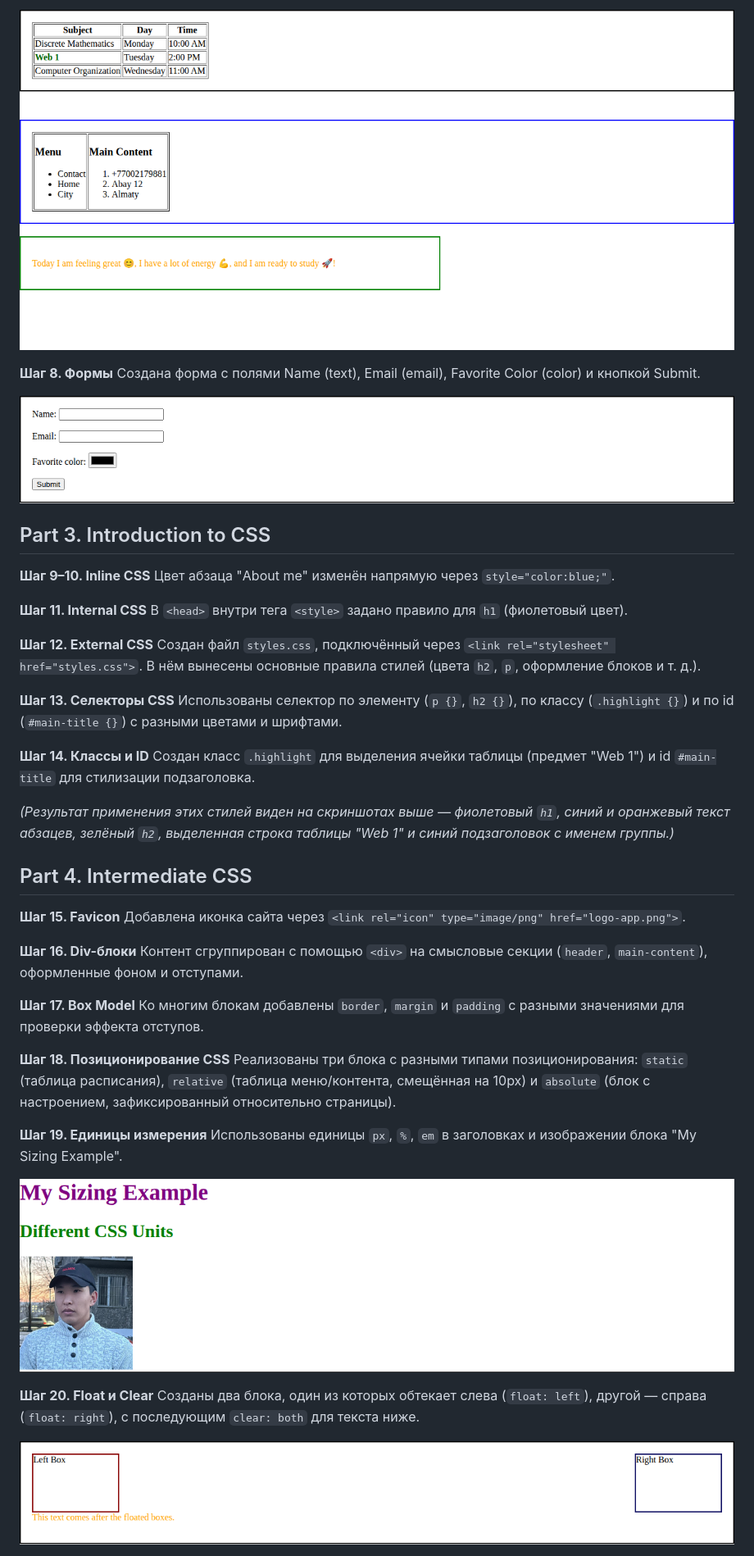
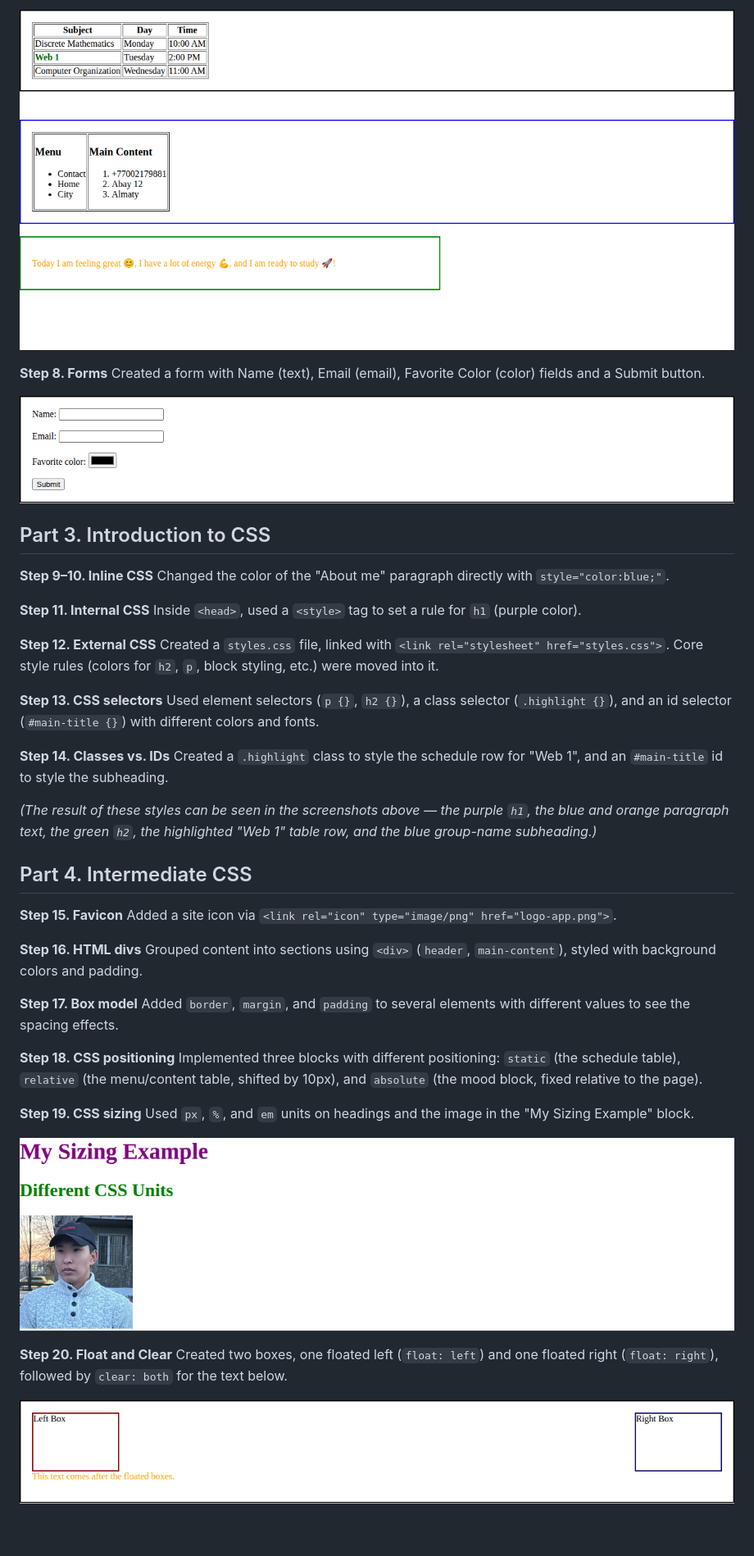
Before and after one commit to Tilya1/Web1, a Markdown page: README.md, the part around one of its changes. Shown at 82% size. Rendered like a GitHub page; blank space fills up the shorter version.

```diff
--- a/README.md
+++ b/README.md
@@ -58,4 +58,4 @@
 
-**Шаг 8. Формы**
-Создана форма с полями Name (text), Email (email), Favorite Color (color) и кнопкой Submit.
+**Step 8. Forms**
+Created a form with Name (text), Email (email), Favorite Color (color) fields and a Submit button.
 
@@ -63,37 +63,37 @@
 
 ## Part 3. Introduction to CSS
 
-**Шаг 9–10. Inline CSS**
-Цвет абзаца "About me" изменён напрямую через `style="color:blue;"`.
+**Step 9–10. Inline CSS**
+Changed the color of the "About me" paragraph directly with `style="color:blue;"`.
 
-**Шаг 11. Internal CSS**
-В `<head>` внутри тега `<style>` задано правило для `h1` (фиолетовый цвет).
+**Step 11. Internal CSS**
+Inside `<head>`, used a `<style>` tag to set a rule for `h1` (purple color).
 
-**Шаг 12. External CSS**
-Создан файл `styles.css`, подключённый через `<link rel="stylesheet" href="styles.css">`. В нём вынесены основные правила стилей (цвета `h2`, `p`, оформление блоков и т. д.).
+**Step 12. External CSS**
+Created a `styles.css` file, linked with `<link rel="stylesheet" href="styles.css">`. Core style rules (colors for `h2`, `p`, block styling, etc.) were moved into it.
 
-**Шаг 13. Селекторы CSS**
-Использованы селектор по элементу (`p {}`, `h2 {}`), по классу (`.highlight {}`) и по id (`#main-title {}`) с разными цветами и шрифтами.
+**Step 13. CSS selectors**
+Used element selectors (`p {}`, `h2 {}`), a class selector (`.highlight {}`), and an id selector (`#main-title {}`) with different colors and fonts.
 
-**Шаг 14. Классы и ID**
-Создан класс `.highlight` для выделения ячейки таблицы (предмет "Web 1") и id `#main-title` для стилизации подзаголовка.
+**Step 14. Classes vs. IDs**
+Created a `.highlight` class to style the schedule row for "Web 1", and an `#main-title` id to style the subheading.
 
-*(Результат применения этих стилей виден на скриншотах выше — фиолетовый `h1`, синий и оранжевый текст абзацев, зелёный `h2`, выделенная строка таблицы "Web 1" и синий подзаголовок с именем группы.)*
+*(The result of these styles can be seen in the screenshots above — the purple `h1`, the blue and orange paragraph text, the green `h2`, the highlighted "Web 1" table row, and the blue group-name subheading.)*
 
 ## Part 4. Intermediate CSS
 
-**Шаг 15. Favicon**
-Добавлена иконка сайта через `<link rel="icon" type="image/png" href="logo-app.png">`.
+**Step 15. Favicon**
+Added a site icon via `<link rel="icon" type="image/png" href="logo-app.png">`.
 
-**Шаг 16. Div-блоки**
-Контент сгруппирован с помощью `<div>` на смысловые секции (`header`, `main-content`), оформленные фоном и отступами.
+**Step 16. HTML divs**
+Grouped content into sections using `<div>` (`header`, `main-content`), styled with background colors and padding.
 
-**Шаг 17. Box Model**
-Ко многим блокам добавлены `border`, `margin` и `padding` с разными значениями для проверки эффекта отступов.
+**Step 17. Box model**
+Added `border`, `margin`, and `padding` to several elements with different values to see the spacing effects.
 
-**Шаг 18. Позиционирование CSS**
-Реализованы три блока с разными типами позиционирования: `static` (таблица расписания), `relative` (таблица меню/контента, смещённая на 10px) и `absolute` (блок с настроением, зафиксированный относительно страницы).
+**Step 18. CSS positioning**
+Implemented three blocks with different positioning: `static` (the schedule table), `relative` (the menu/content table, shifted by 10px), and `absolute` (the mood block, fixed relative to the page).
 
-**Шаг 19. Единицы измерения**
-Использованы единицы `px`, `%`, `em` в заголовках и изображении блока "My Sizing Example".
+**Step 19. CSS sizing**
+Used `px`, `%`, and `em` units on headings and the image in the "My Sizing Example" block.
 
@@ -101,4 +101,4 @@
 
-**Шаг 20. Float и Clear**
-Созданы два блока, один из которых обтекает слева (`float: left`), другой — справа (`float: right`), с последующим `clear: both` для текста ниже.
+**Step 20. Float and Clear**
+Created two boxes, one floated left (`float: left`) and one floated right (`float: right`), followed by `clear: both` for the text below.
 
```
Also changed, not shown: other parts of README.md (+42 -42 lines).
